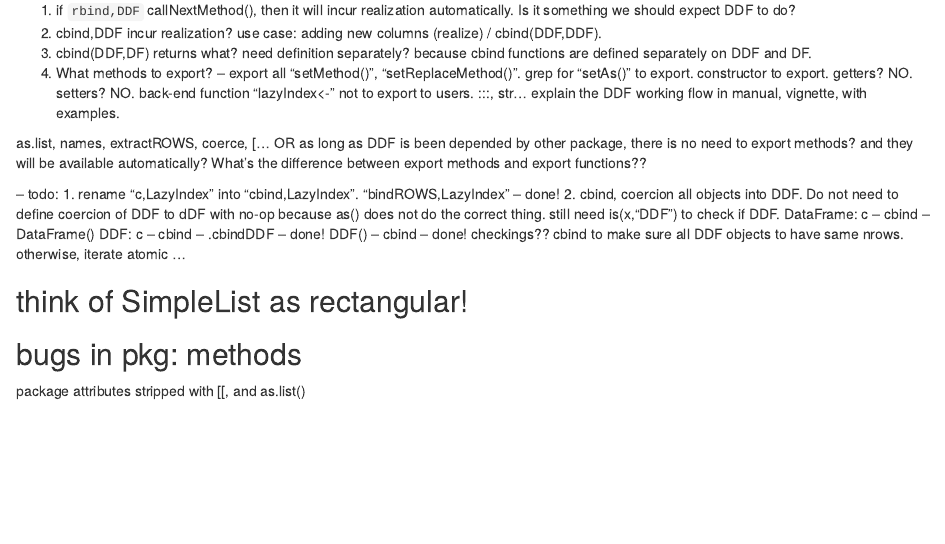
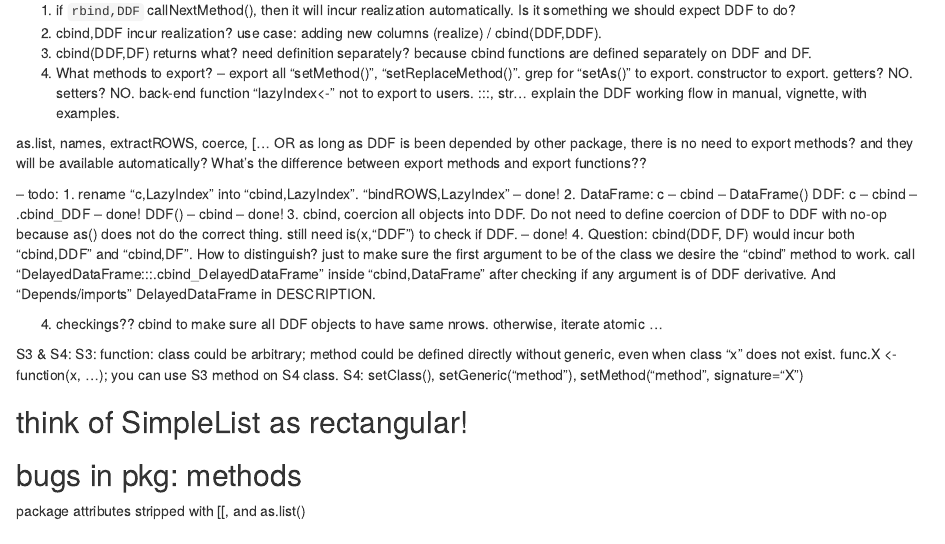
Before and after one commit to Bioconductor/DelayedDataFrame, an R Markdown document (inst/todo.Rmd): the page in a window 1100 px wide, from 830 px down. Rendered offline with R 4.5, knitr and Pandoc, with nearby package versions.

```diff
--- a/inst/todo.Rmd
+++ b/inst/todo.Rmd
@@ -38,12 +38,19 @@
 
 -- todo:
 1. rename "c,LazyIndex" into "cbind,LazyIndex". "bindROWS,LazyIndex"  -- done!
-2. cbind, coercion all objects into DDF. Do not need to define coercion of DDF to dDF with no-op because as() does not do the correct thing.
-still need is(x,"DDF") to check if DDF.
-DataFrame: c -- cbind -- DataFrame()
-DDF: c -- cbind -- .cbindDDF   -- done!
-DDF() -- cbind -- done!
-checkings?? cbind to make sure all DDF objects to have same nrows. otherwise, iterate atomic ...
+2. DataFrame: c -- cbind -- DataFrame()
+   DDF: c -- cbind -- .cbind_DDF   -- done!
+   DDF() -- cbind -- done!
+3. cbind, coercion all objects into DDF. Do not need to define coercion of DDF to DDF with no-op because as() does not do the correct thing. still need is(x,"DDF") to check if DDF.   -- done!
+4. Question: cbind(DDF, DF) would incur both "cbind,DDF" and "cbind,DF". How to distinguish?
+   just to make sure the first argument to be of the class we desire the "cbind" method to work. call "DelayedDataFrame:::.cbind_DelayedDataFrame" inside "cbind,DataFrame" after checking if any argument is of DDF derivative. And "Depends/imports" DelayedDataFrame in DESCRIPTION.
+
+4. checkings?? cbind to make sure all DDF objects to have same nrows. otherwise, iterate atomic ...
+
+S3 & S4:
+S3: function: class could be arbitrary; method could be defined directly without generic, even when class "x" does not exist. func.X <- function(x, ...); you can use S3 method on S4 class.
+S4: setClass(), setGeneric("method"), setMethod("method", signature="X")
+
 
 ## think of SimpleList as rectangular!
 
```
Also changed, not shown: R/DelayedDataFrame-class.R (+8 -5 lines), R/DelayedDataFrame-method.R (+14 -2 lines), 2 other files.
